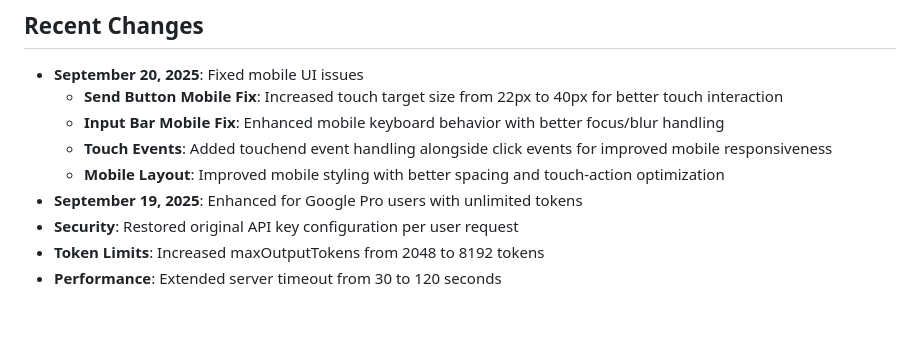
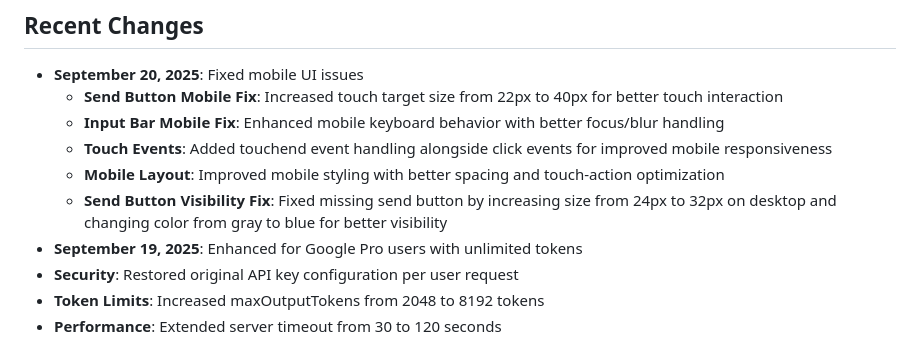
Before and after one commit to khang26042012/NexoraX-AI, a Markdown page: replit.md, the part around the change. Drawn GitHub-style; blank space fills up the shorter version.

Commit message:
Fix issue where send button disappears on desktop
Adjusted send button size to 32px and color to blue for improved visibility on desktop.

Replit-Commit-Author: Agent
Replit-Commit-Session-Id: 380ced48-1467-4ebb-9d7b-50cd1e238f49
Replit-Commit-Checkpoint-Type: full_checkpoint
Replit-Commit-Screenshot-Url: https://storage.googleapis.com/screenshot-production-us-central1/1be353bc-bc28-4e6b-bbc8-7c8d115b7b36/380ced48-1467-4ebb-9d7b-50cd1e238f49/DWq9rOk

```diff
--- a/replit.md
+++ b/replit.md
@@ -9,6 +9,7 @@ NovaX AI is a modern Vietnamese AI chat application that provides conversations
   - **Input Bar Mobile Fix**: Enhanced mobile keyboard behavior with better focus/blur handling
   - **Touch Events**: Added touchend event handling alongside click events for improved mobile responsiveness
   - **Mobile Layout**: Improved mobile styling with better spacing and touch-action optimization
+  - **Send Button Visibility Fix**: Fixed missing send button by increasing size from 24px to 32px on desktop and changing color from gray to blue for better visibility
 - **September 19, 2025**: Enhanced for Google Pro users with unlimited tokens
 - **Security**: Restored original API key configuration per user request
 - **Token Limits**: Increased maxOutputTokens from 2048 to 8192 tokens
```
